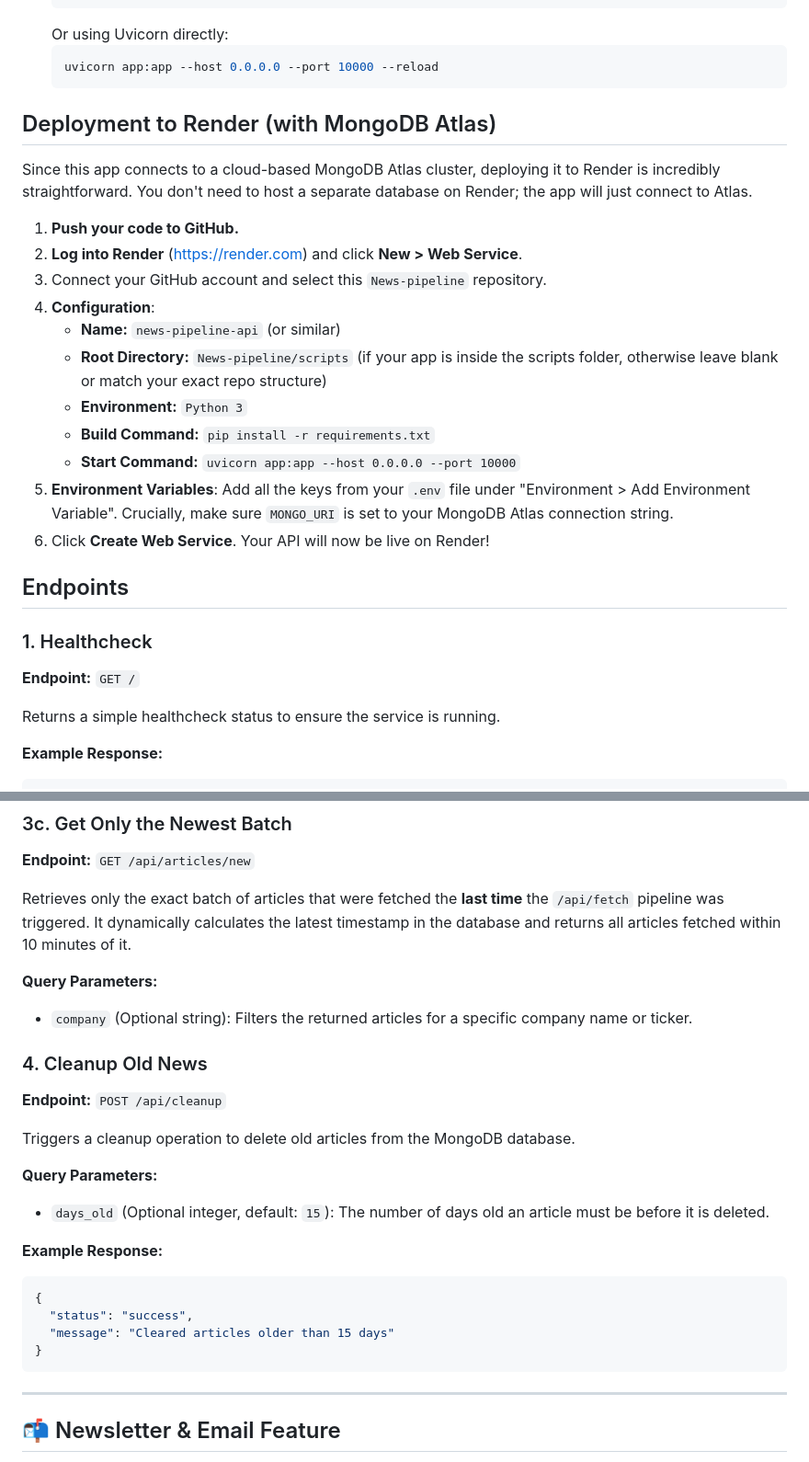
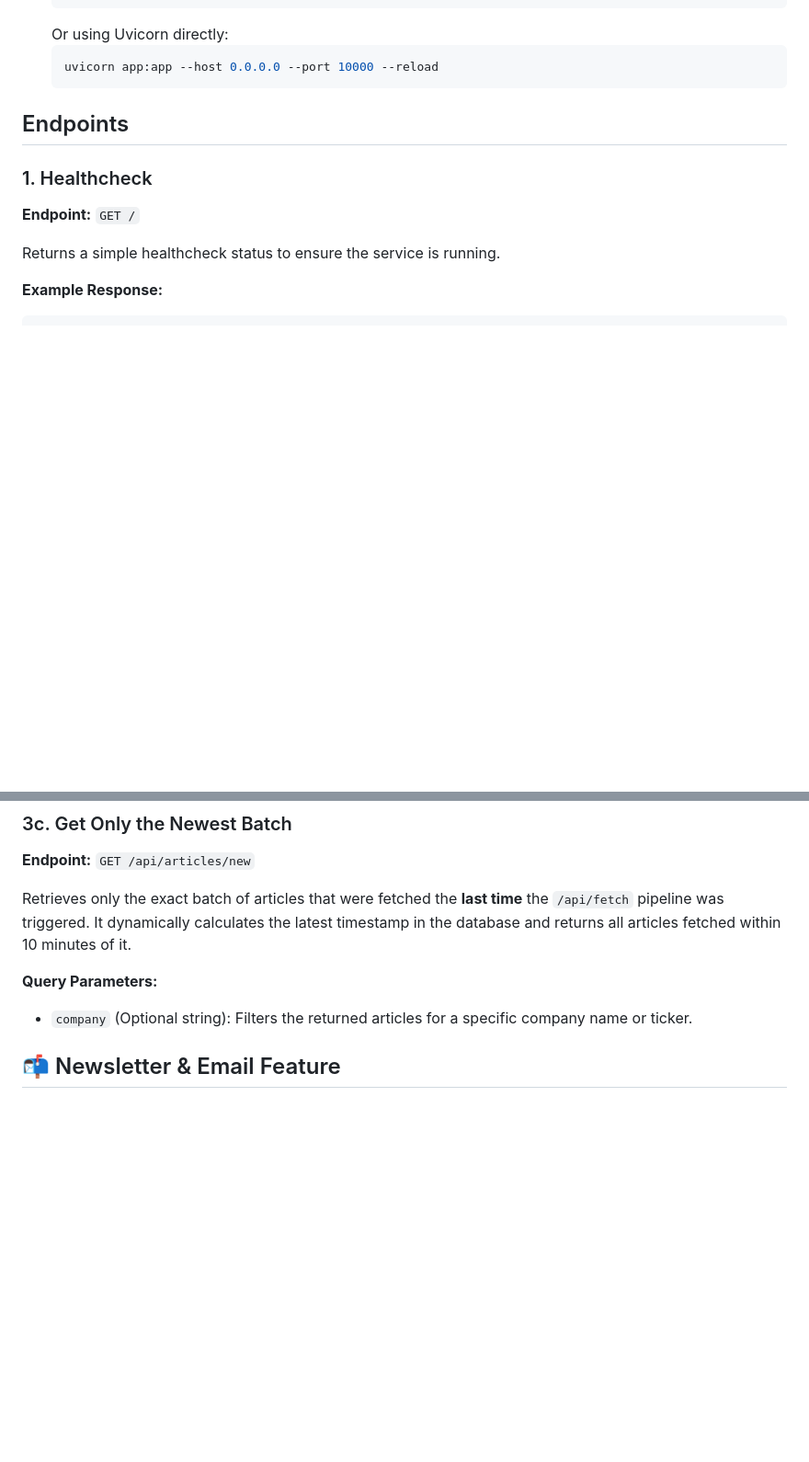
Before and after one commit to Mzuhaibkhan/News-pipeline, a Markdown page: README.md, 2 parts joined by grey strips. Shown at 92% size. Rendered like a GitHub page; blank space fills up the shorter version.

Commit message:
Fixing readme
Removed sections related to deployment on Render and cleanup endpoints to streamline the README.

````diff
--- a/README.md
+++ b/README.md
@@ -19,22 +19,6 @@ This is a FastAPI-based web service that aggregates news from multiple sources (
    uvicorn app:app --host 0.0.0.0 --port 10000 --reload
    ```
 
-## Deployment to Render (with MongoDB Atlas)
-
-Since this app connects to a cloud-based MongoDB Atlas cluster, deploying it to Render is incredibly straightforward. You don't need to host a separate database on Render; the app will just connect to Atlas.
-
-1. **Push your code to GitHub.**
-2. **Log into Render** (https://render.com) and click **New > Web Service**.
-3. Connect your GitHub account and select this `News-pipeline` repository.
-4. **Configuration**:
-   - **Name:** `news-pipeline-api` (or similar)
-   - **Root Directory:** `News-pipeline/scripts` (if your app is inside the scripts folder, otherwise leave blank or match your exact repo structure)
-   - **Environment:** `Python 3`
-   - **Build Command:** `pip install -r requirements.txt`
-   - **Start Command:** `uvicorn app:app --host 0.0.0.0 --port 10000`
-5. **Environment Variables**:
-   Add all the keys from your `.env` file under "Environment > Add Environment Variable". Crucially, make sure `MONGO_URI` is set to your MongoDB Atlas connection string.
-6. Click **Create Web Service**. Your API will now be live on Render!
 
 ## Endpoints
 
@@ -161,24 +145,6 @@ Retrieves only the exact batch of articles that were fetched the **last time** t
 **Query Parameters:**
 - `company` (Optional string): Filters the returned articles for a specific company name or ticker.
 
-### 4. Cleanup Old News
-
-**Endpoint:** `POST /api/cleanup`
-
-Triggers a cleanup operation to delete old articles from the MongoDB database.
-
-**Query Parameters:**
-- `days_old` (Optional integer, default: `15`): The number of days old an article must be before it is deleted.
-
-**Example Response:**
-```json
-{
-  "status": "success",
-  "message": "Cleared articles older than 15 days"
-}
-```
-
----
 
 ## 📬 Newsletter & Email Feature
 
````
